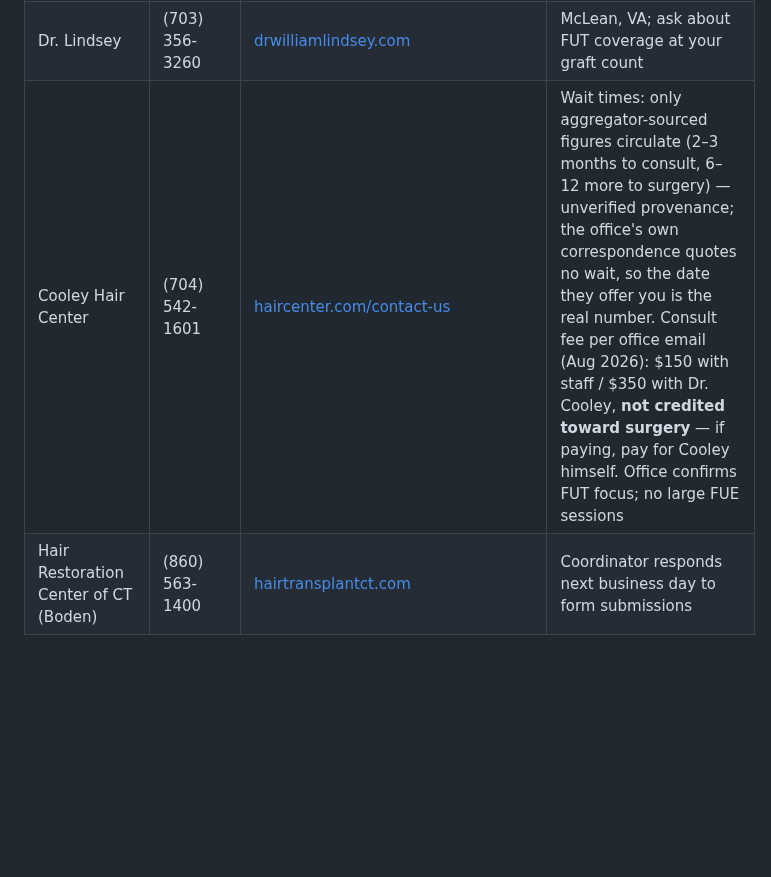
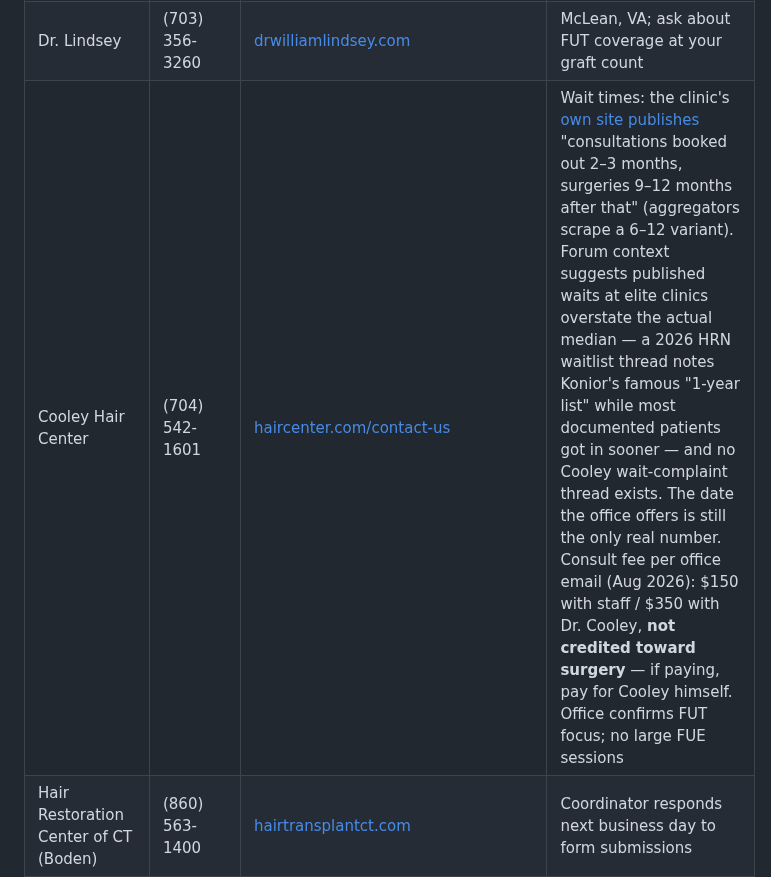
Before and after one commit to taylorjcorley/App, a Markdown page: east-coast-ht-clinics.md, the part around the change. GitHub-like rendering; blank space fills up the shorter version.

Commit message:
Resolve Cooley wait-time provenance to clinic's own site
Co-Authored-By: Claude Fable 5 <noreply@anthropic.com>
Claude-Session: https://claude.ai/code/session_017NR8ZF75DkE6XoP6ns3yUz

```diff
--- a/east-coast-ht-clinics.md
+++ b/east-coast-ht-clinics.md
@@ -192,7 +192,7 @@ Reading the table: Bangkok bundles PRP/laser and ~5 days of in-clinic washing in
 |---|---|---|---|
 | Carolina Hair Surgery (Vories) | Mt. Pleasant (843) 884-1258 · Fort Mill (803) 217-3065 | [carolinahairsurgery.com/contact-us](https://carolinahairsurgery.com/contact-us/) · mvories@carolinahairsurgery.com | Consults free, conducted by Dr. Vories himself, by appointment |
 | Dr. Lindsey | (703) 356-3260 | [drwilliamlindsey.com](https://drwilliamlindsey.com/) | McLean, VA; ask about FUT coverage at your graft count |
-| Cooley Hair Center | (704) 542-1601 | [haircenter.com/contact-us](https://haircenter.com/contact-us/) | Wait times: only aggregator-sourced figures circulate (2–3 months to consult, 6–12 more to surgery) — unverified provenance; the office's own correspondence quotes no wait, so the date they offer you is the real number. Consult fee per office email (Aug 2026): $150 with staff / $350 with Dr. Cooley, **not credited toward surgery** — if paying, pay for Cooley himself. Office confirms FUT focus; no large FUE sessions |
+| Cooley Hair Center | (704) 542-1601 | [haircenter.com/contact-us](https://haircenter.com/contact-us/) | Wait times: the clinic's [own site publishes](https://haircenter.com/virtual-consultation/) "consultations booked out 2–3 months, surgeries 9–12 months after that" (aggregators scrape a 6–12 variant). Forum context suggests published waits at elite clinics overstate the actual median — a 2026 HRN waitlist thread notes Konior's famous "1-year list" while most documented patients got in sooner — and no Cooley wait-complaint thread exists. The date the office offers is still the only real number. Consult fee per office email (Aug 2026): $150 with staff / $350 with Dr. Cooley, **not credited toward surgery** — if paying, pay for Cooley himself. Office confirms FUT focus; no large FUE sessions |
 | Hair Restoration Center of CT (Boden) | (860) 563-1400 | [hairtransplantct.com](https://hairtransplantct.com/) | Coordinator responds next business day to form submissions |
 | Dr. Carlos Wesley | (844) 745-6362 | [drcarloswesley.com](https://www.drcarloswesley.com/) | 2 E 88th St, Manhattan |
 | Shapiro Medical Group | (952) 926-0000 | [shapiromedical.com](https://shapiromedical.com/the-consult-process/) | Virtual consult needs a 5-angle photo set; ask lead time per surgeon, current tier pricing, deposit terms |
```
